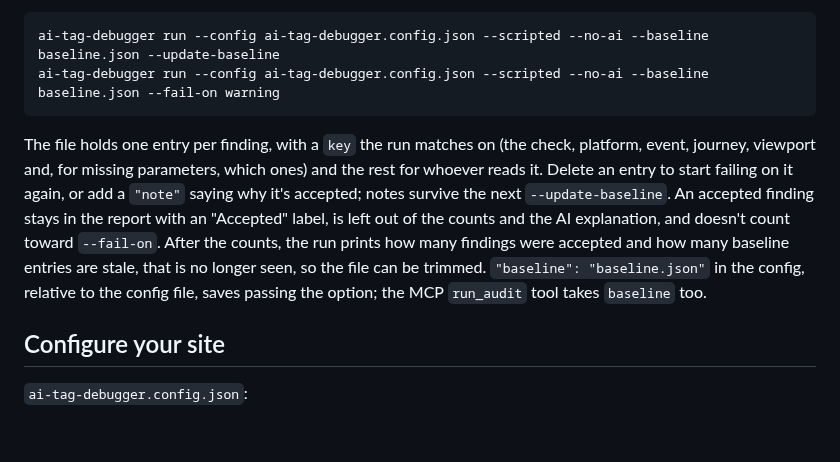
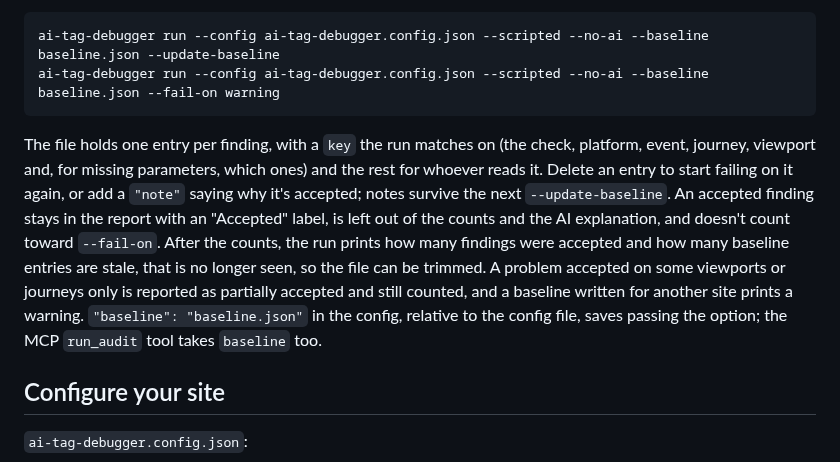
Before and after one commit to analitikisler/ai-tag-debugger, a Markdown page: README.md, the part around the change. Rendered like a GitHub page; blank space fills up the shorter version.

````diff
--- a/README.md
+++ b/README.md
@@ -426,7 +426,7 @@ ai-tag-debugger run --config ai-tag-debugger.config.json --scripted --no-ai --ba
 ai-tag-debugger run --config ai-tag-debugger.config.json --scripted --no-ai --baseline baseline.json --fail-on warning
 ```
 
-The file holds one entry per finding, with a `key` the run matches on (the check, platform, event, journey, viewport and, for missing parameters, which ones) and the rest for whoever reads it. Delete an entry to start failing on it again, or add a `"note"` saying why it's accepted; notes survive the next `--update-baseline`. An accepted finding stays in the report with an "Accepted" label, is left out of the counts and the AI explanation, and doesn't count toward `--fail-on`. After the counts, the run prints how many findings were accepted and how many baseline entries are stale, that is no longer seen, so the file can be trimmed. `"baseline": "baseline.json"` in the config, relative to the config file, saves passing the option; the MCP `run_audit` tool takes `baseline` too.
+The file holds one entry per finding, with a `key` the run matches on (the check, platform, event, journey, viewport and, for missing parameters, which ones) and the rest for whoever reads it. Delete an entry to start failing on it again, or add a `"note"` saying why it's accepted; notes survive the next `--update-baseline`. An accepted finding stays in the report with an "Accepted" label, is left out of the counts and the AI explanation, and doesn't count toward `--fail-on`. After the counts, the run prints how many findings were accepted and how many baseline entries are stale, that is no longer seen, so the file can be trimmed. A problem accepted on some viewports or journeys only is reported as partially accepted and still counted, and a baseline written for another site prints a warning. `"baseline": "baseline.json"` in the config, relative to the config file, saves passing the option; the MCP `run_audit` tool takes `baseline` too.
 
 ## Configure your site
 
````
Also changed, not shown: README.tr.md (+1 -1 lines).
